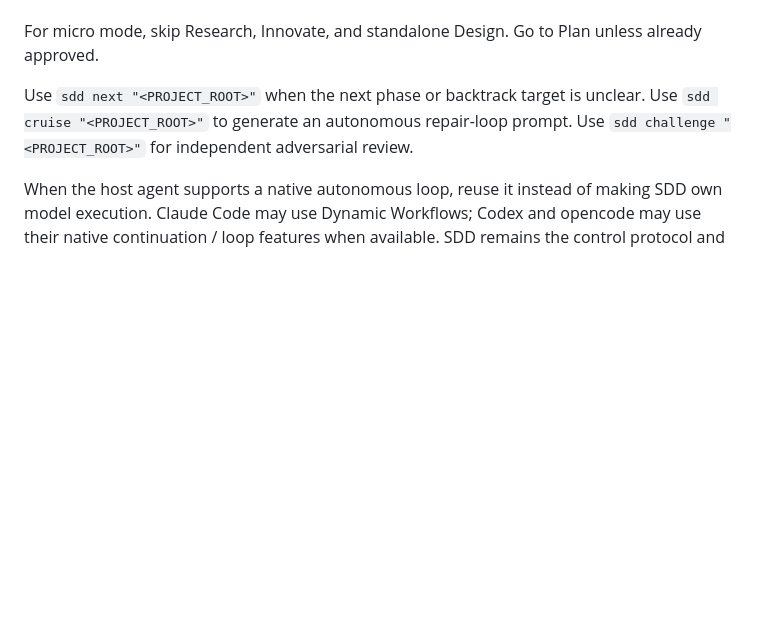
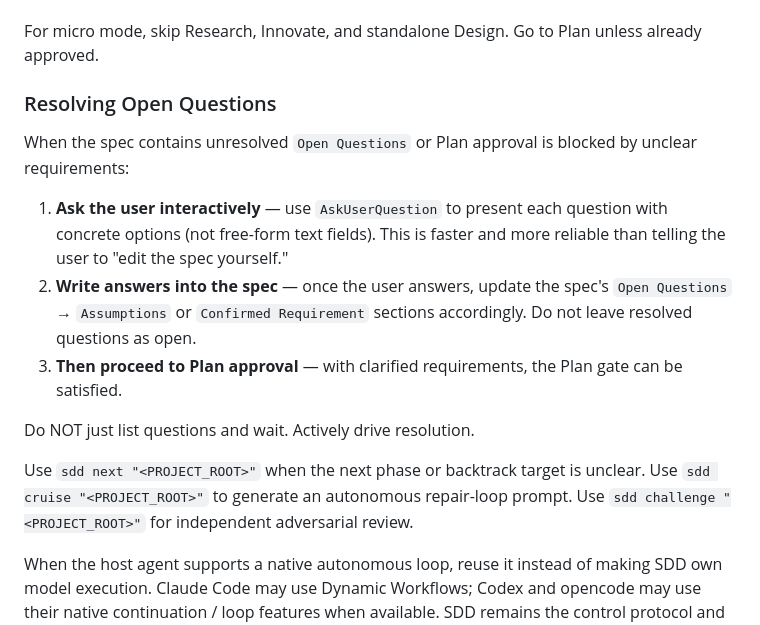
Before and after one commit to arsterliu/sdd-riper, a Markdown page: SKILL.md, the part around the change. Rendered like a GitHub page; blank space fills up the shorter version.

Commit message:
docs: agent must actively resolve open questions via AskUserQuestion, not just list them

```diff
--- a/SKILL.md
+++ b/SKILL.md
@@ -104,6 +104,16 @@ Use `PHASE_HINT`:
 - `archive`: run Review / Learning Check / Archive checks.
 
 For micro mode, skip Research, Innovate, and standalone Design. Go to Plan unless already approved.
+
+### Resolving Open Questions
+
+When the spec contains unresolved `Open Questions` or Plan approval is blocked by unclear requirements:
+
+1. **Ask the user interactively** — use `AskUserQuestion` to present each question with concrete options (not free-form text fields). This is faster and more reliable than telling the user to "edit the spec yourself."
+2. **Write answers into the spec** — once the user answers, update the spec's `Open Questions` → `Assumptions` or `Confirmed Requirement` sections accordingly. Do not leave resolved questions as open.
+3. **Then proceed to Plan approval** — with clarified requirements, the Plan gate can be satisfied.
+
+Do NOT just list questions and wait. Actively drive resolution.
 
 Use `sdd next "<PROJECT_ROOT>"` when the next phase or backtrack target is unclear. Use `sdd cruise "<PROJECT_ROOT>"` to generate an autonomous repair-loop prompt. Use `sdd challenge "<PROJECT_ROOT>"` for independent adversarial review.
 
```
Also changed, not shown: GUIDE.md (+3 -1 lines).
